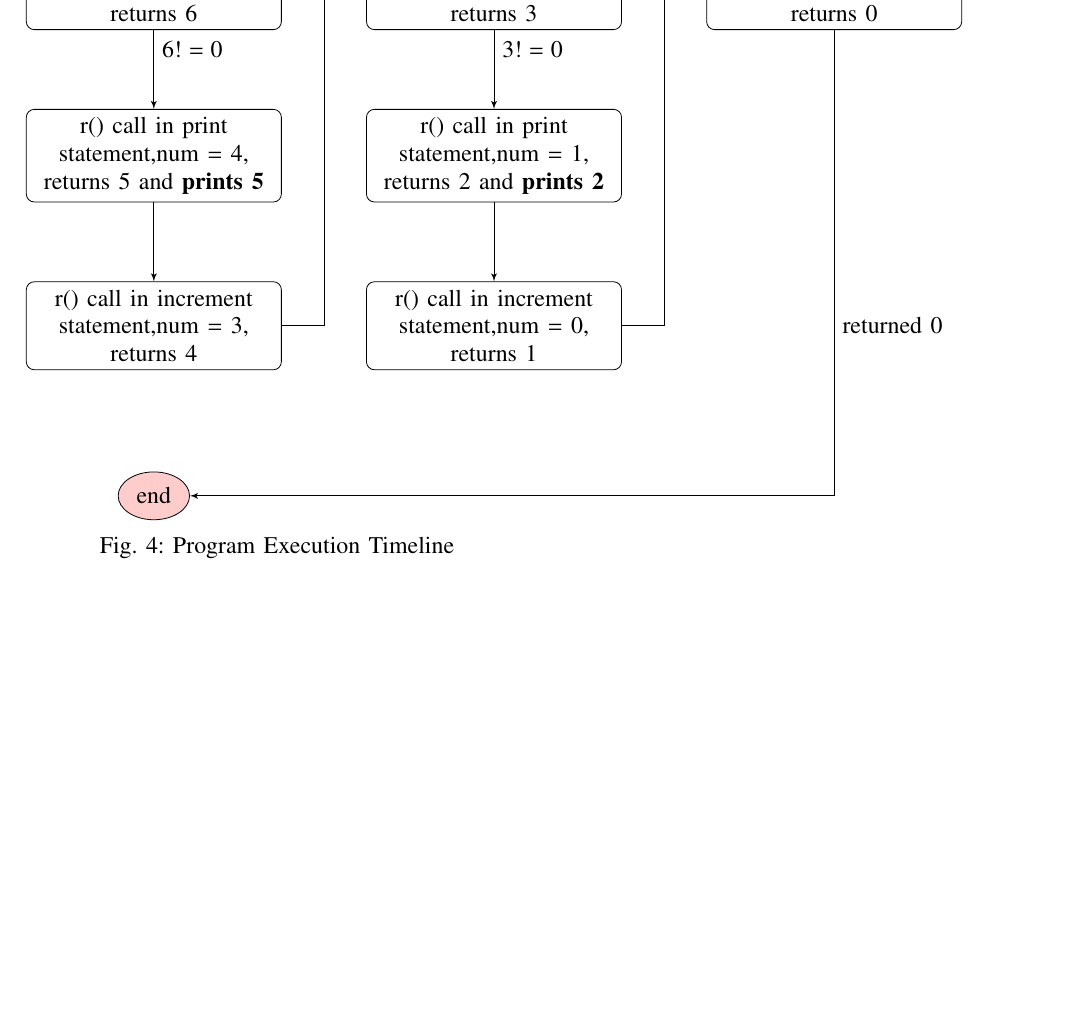
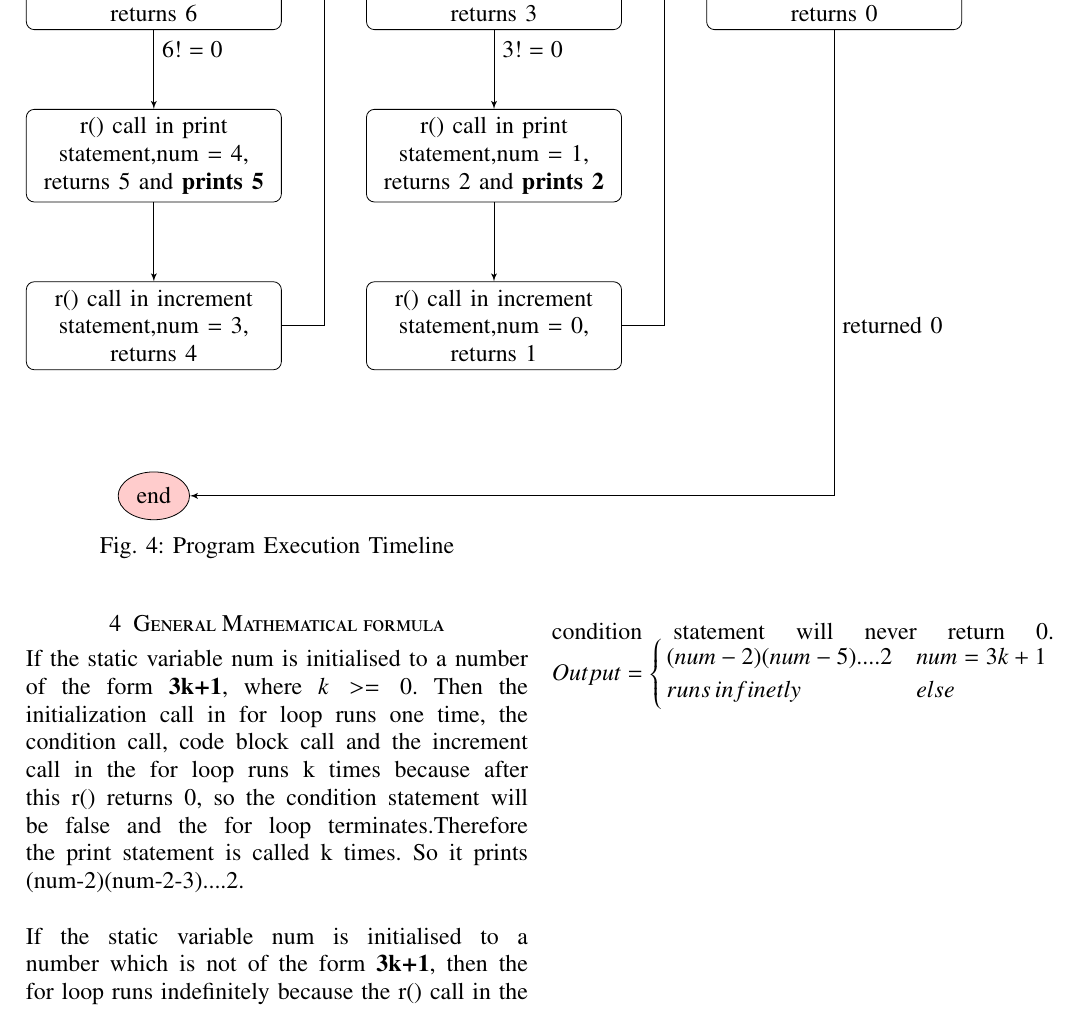
Before and after one commit to KarthikRamneti/C-DS, a LaTeX problem sheet (assignment1/assgn1.tex): part of page 2 of 2, cut so that both start at the same text, the shorter picture padded with empty space. Compiled offline with pdfLaTeX.

Commit message:
Update assgn1.tex

```diff
--- a/assignment1/assgn1.tex
+++ b/assignment1/assgn1.tex
@@ -255,5 +255,57 @@ The execution of program is as follows and prints 52.
 \end{figure}
 
 
+\section{General Mathematical formula}
+If the static variable num is initialised to a number of the form $\textbf{3k+1}$, where $k>=0$. Then the initialization call in for loop runs one time, the condition call, code block call and the increment call in the for loop runs k times because after this r() returns 0, so the condition statement will be false and the for loop terminates.Therefore the print statement is called k times. So it prints (num-2)(num-2-3)....2.
+\\
+\\
+If the static variable num is initialised to a number which is not of the form $\textbf{3k+1}$, then the for loop runs indefinitely because the r() call in the
+\\
+\\
+\\
+\\
+\\
+\\
+\\
+\\
+\\
+\\
+\\
+\\
+\\
+\\
+\\
+\\
+\\
+\\
+\\
+\\
+\\
+\\
+\\
+\\
+\\
+\\
+\\
+\\
+\\
+\\
+\\
+\\
+\\
+\\
+\\
+\\
+\\
+condition statement will never return 0.
+$
+Output = \begin{cases}
+      (num-2)(num-5)....2 & num=3k+1 \\
+      runs\,infinetly & else
+   \end{cases}
+$
+
+
+
 
 \end{document}
```
Also changed, not shown: assignment1/assgn1.tex (4 more changed lines).
